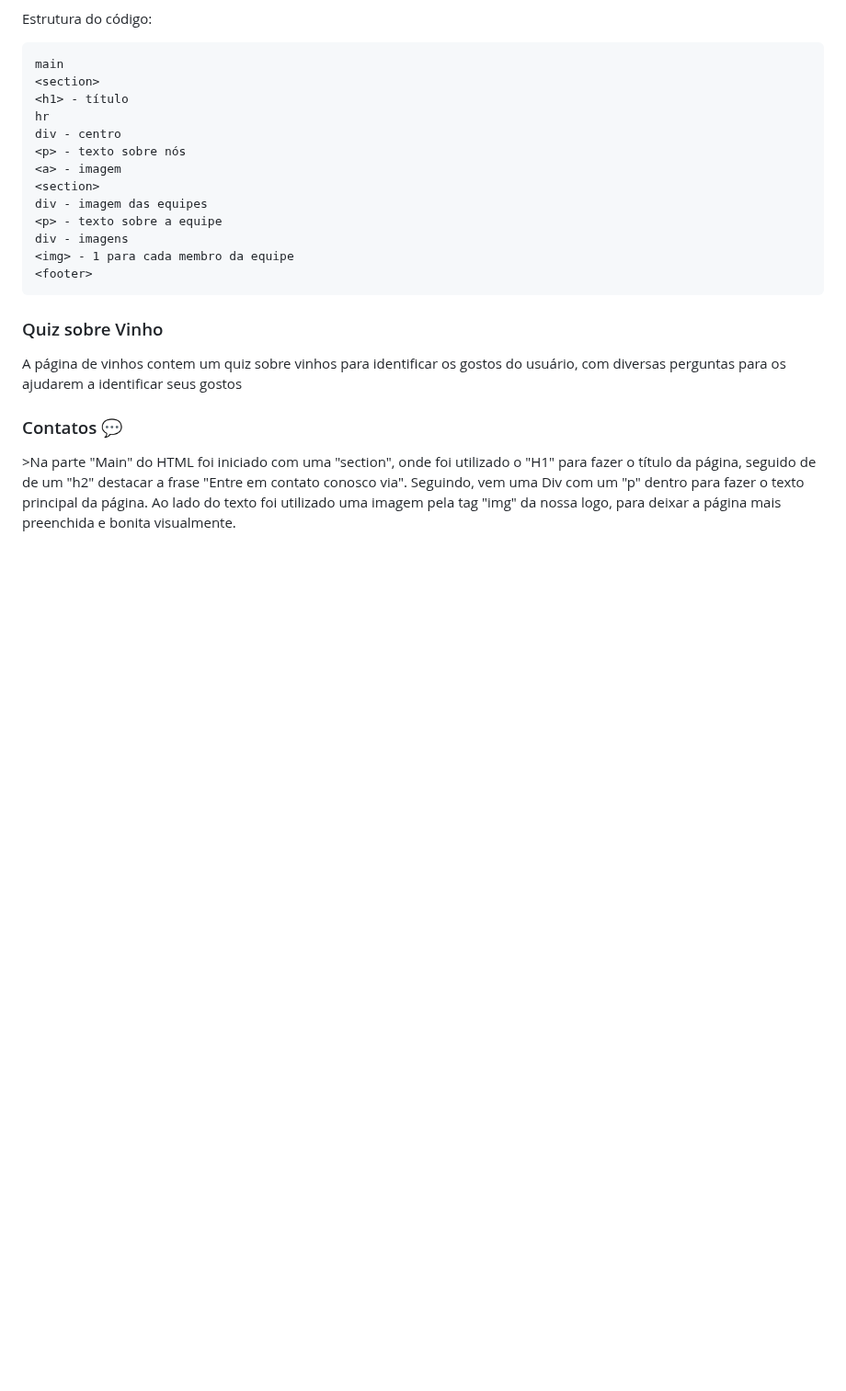
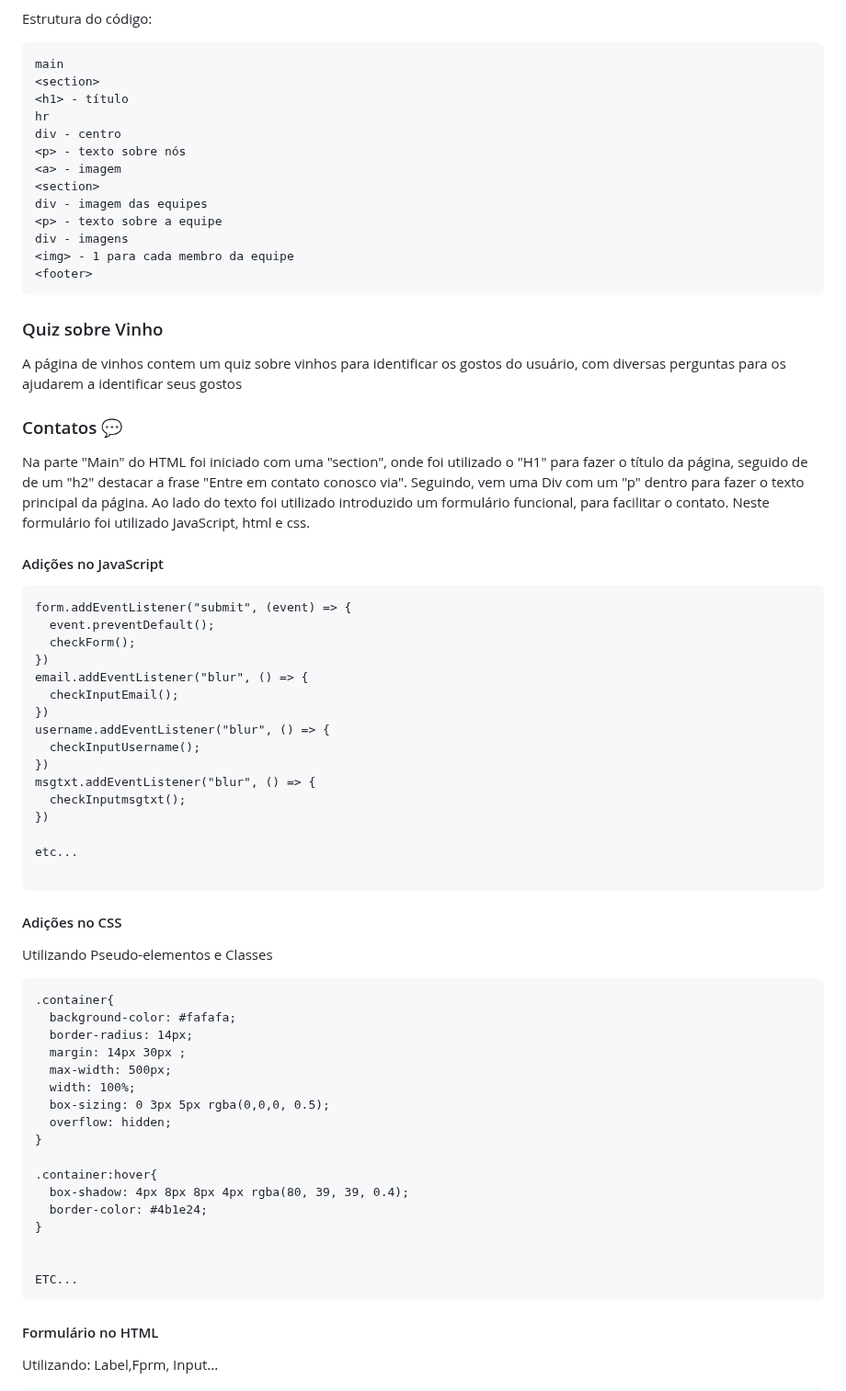
Before and after one commit to Wisers-1ESS/Vinheria-Agnello, a Markdown page: README.md, the part around one of its changes. Shown at 92% size. Rendered like a GitHub page; blank space fills up the shorter version.

Commit message:
Update README.md
Update readme contatos

````diff
--- a/README.md
+++ b/README.md
@@ -68,4 +68,50 @@ div - imagens
 
 ### Contatos 💬
 
-<p> >Na parte "Main" do HTML foi iniciado com uma "section", onde foi utilizado o "H1" para fazer o título da página, seguido de de um "h2" destacar a frase "Entre em contato conosco via". Seguindo, vem uma Div com um "p" dentro para fazer o texto principal da página. Ao lado do texto foi utilizado uma imagem pela tag "img" da nossa logo, para deixar a página mais preenchida e bonita visualmente.</p>
+<p>Na parte "Main" do HTML foi iniciado com uma "section", onde foi utilizado o "H1" para fazer o título da página, seguido de de um "h2" destacar a frase "Entre em contato conosco via". Seguindo, vem uma Div com um "p" dentro para fazer o texto principal da página. Ao lado do texto foi utilizado introduzido um formulário funcional, para facilitar o contato. Neste formulário foi utilizado JavaScript, html e css. </p>
+
+<h4>Adições no JavaScript</h4>
+
+```
+form.addEventListener("submit", (event) => {
+  event.preventDefault();
+  checkForm();
+})
+email.addEventListener("blur", () => {
+  checkInputEmail();
+})
+username.addEventListener("blur", () => {
+  checkInputUsername();
+})
+msgtxt.addEventListener("blur", () => {
+  checkInputmsgtxt();
+})
+
+etc...
+
+```
+<h4>Adições no CSS</h4>
+<p>Utilizando Pseudo-elementos e Classes</p>
+
+```
+.container{
+  background-color: #fafafa;
+  border-radius: 14px;
+  margin: 14px 30px ;
+  max-width: 500px;
+  width: 100%;
+  box-sizing: 0 3px 5px rgba(0,0,0, 0.5);
+  overflow: hidden;
+}
+
+.container:hover{
+  box-shadow: 4px 8px 8px 4px rgba(80, 39, 39, 0.4);
+  border-color: #4b1e24;
+}
+
+
+ETC...
+```
+<h4>Formulário no HTML</h4>
+<p>Utilizando: Label,Fprm, Input...</p>
+
````
Also changed, not shown: other parts of README.md (+11 -0 lines).
